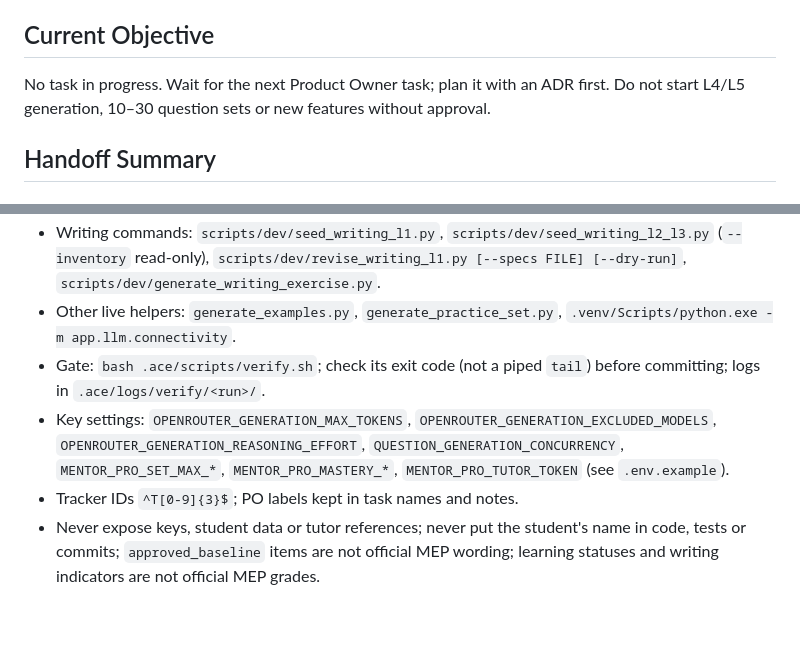
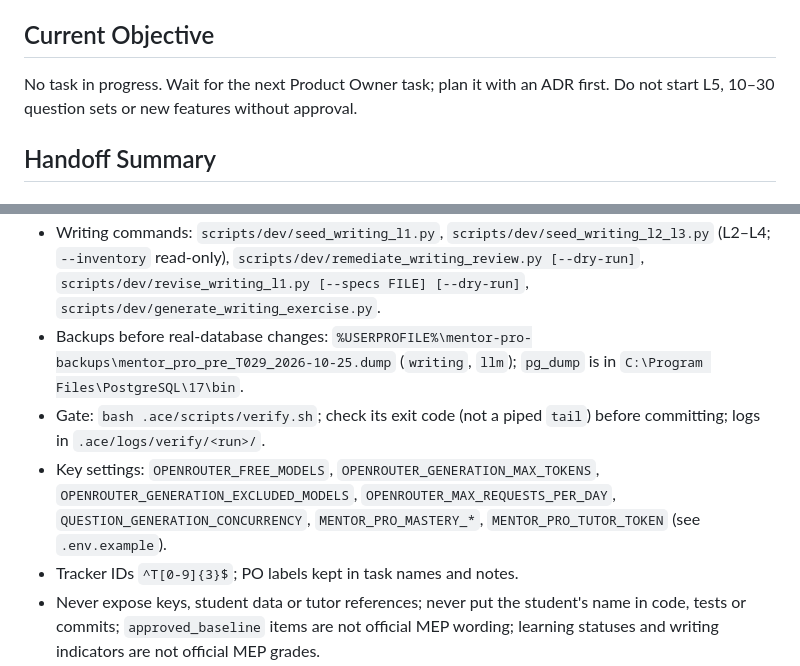
Before and after one commit to jonnabio/Mentor-Pro, a Markdown page: docs/context/ACTIVE_CONTEXT.md, 2 parts joined by grey strips. GitHub-like rendering; blank space fills up the shorter version.

Commit message:
docs(context): session handoff 2026-10-25 (T027-T030)
Co-Authored-By: Claude Opus 5.5 <noreply@anthropic.com>

```diff
--- a/docs/context/ACTIVE_CONTEXT.md
+++ b/docs/context/ACTIVE_CONTEXT.md
@@ -10,8 +10,8 @@
 ## Current Objective
 
 No task in progress. Wait for the next Product Owner task; plan it with an
-ADR first. Do not start L4/L5 generation, 10–30 question sets or new
-features without approval.
+ADR first. Do not start L5, 10–30 question sets or new features without
+approval.
 
 ## Handoff Summary
 
@@ -170,16 +179,17 @@ Producción escrita (Español, written rubric EE01–EE20)
 - Writing commands: `scripts/dev/seed_writing_l1.py`,
-  `scripts/dev/seed_writing_l2_l3.py` (`--inventory` read-only),
+  `scripts/dev/seed_writing_l2_l3.py` (L2–L4; `--inventory` read-only),
+  `scripts/dev/remediate_writing_review.py [--dry-run]`,
   `scripts/dev/revise_writing_l1.py [--specs FILE] [--dry-run]`,
   `scripts/dev/generate_writing_exercise.py`.
-- Other live helpers: `generate_examples.py`, `generate_practice_set.py`,
-  `.venv/Scripts/python.exe -m app.llm.connectivity`.
+- Backups before real-database changes:
+  `%USERPROFILE%\mentor-pro-backups\mentor_pro_pre_T029_2026-10-25.dump`
+  (`writing`, `llm`); `pg_dump` is in `C:\Program Files\PostgreSQL\17\bin`.
 - Gate: `bash .ace/scripts/verify.sh`; check its exit code (not a piped
   `tail`) before committing; logs in `.ace/logs/verify/<run>/`.
-- Key settings: `OPENROUTER_GENERATION_MAX_TOKENS`,
-  `OPENROUTER_GENERATION_EXCLUDED_MODELS`,
-  `OPENROUTER_GENERATION_REASONING_EFFORT`, `QUESTION_GENERATION_CONCURRENCY`,
-  `MENTOR_PRO_SET_MAX_*`, `MENTOR_PRO_MASTERY_*`, `MENTOR_PRO_TUTOR_TOKEN`
-  (see `.env.example`).
+- Key settings: `OPENROUTER_FREE_MODELS`, `OPENROUTER_GENERATION_MAX_TOKENS`,
+  `OPENROUTER_GENERATION_EXCLUDED_MODELS`, `OPENROUTER_MAX_REQUESTS_PER_DAY`,
+  `QUESTION_GENERATION_CONCURRENCY`, `MENTOR_PRO_MASTERY_*`,
+  `MENTOR_PRO_TUTOR_TOKEN` (see `.env.example`).
 - Tracker IDs `^T[0-9]{3}$`; PO labels kept in task names and notes.
 - Never expose keys, student data or tutor references; never put the
   student's name in code, tests or commits; `approved_baseline` items are
```
Also changed, not shown: other parts of docs/context/ACTIVE_CONTEXT.md (+56 -47 lines).
